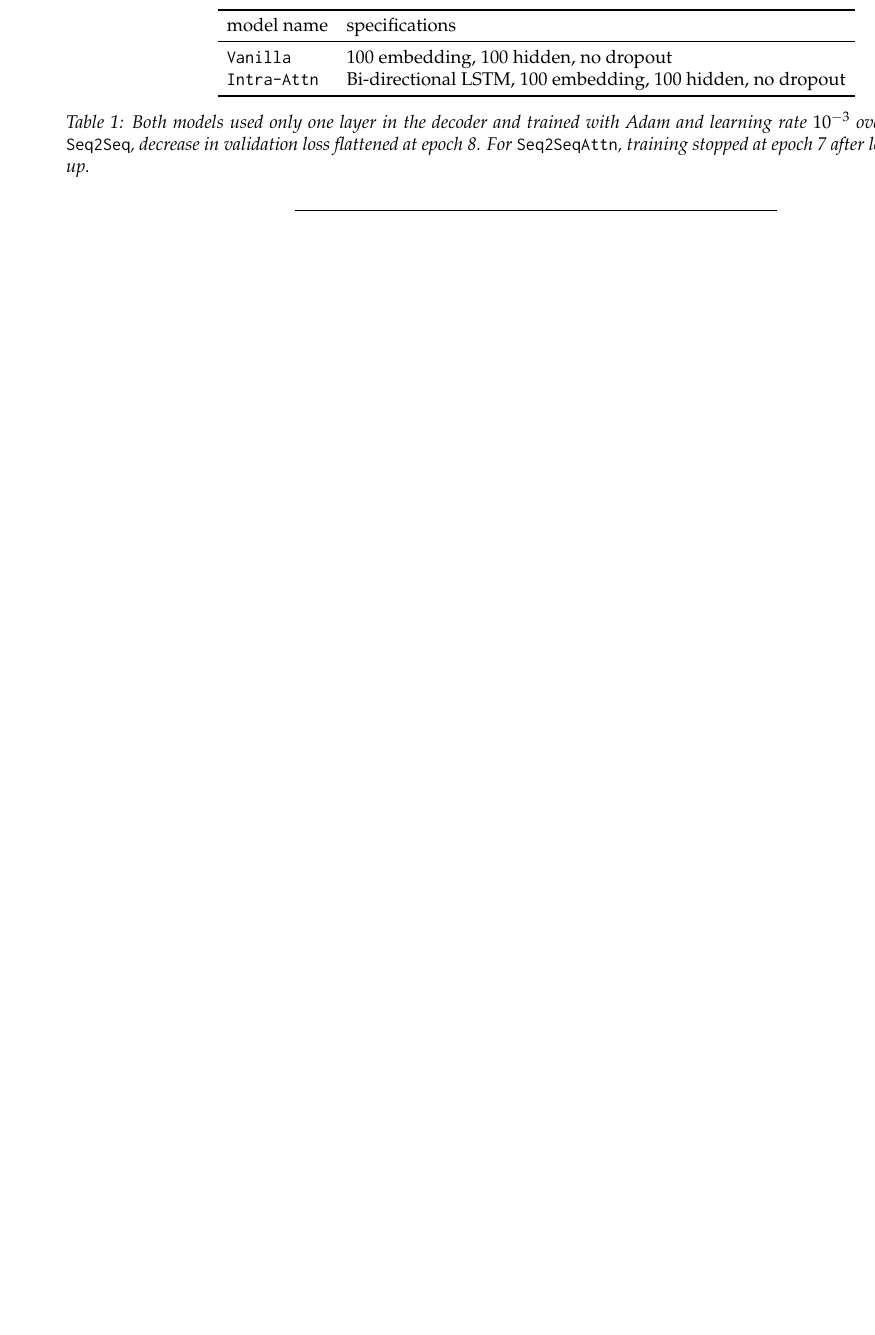
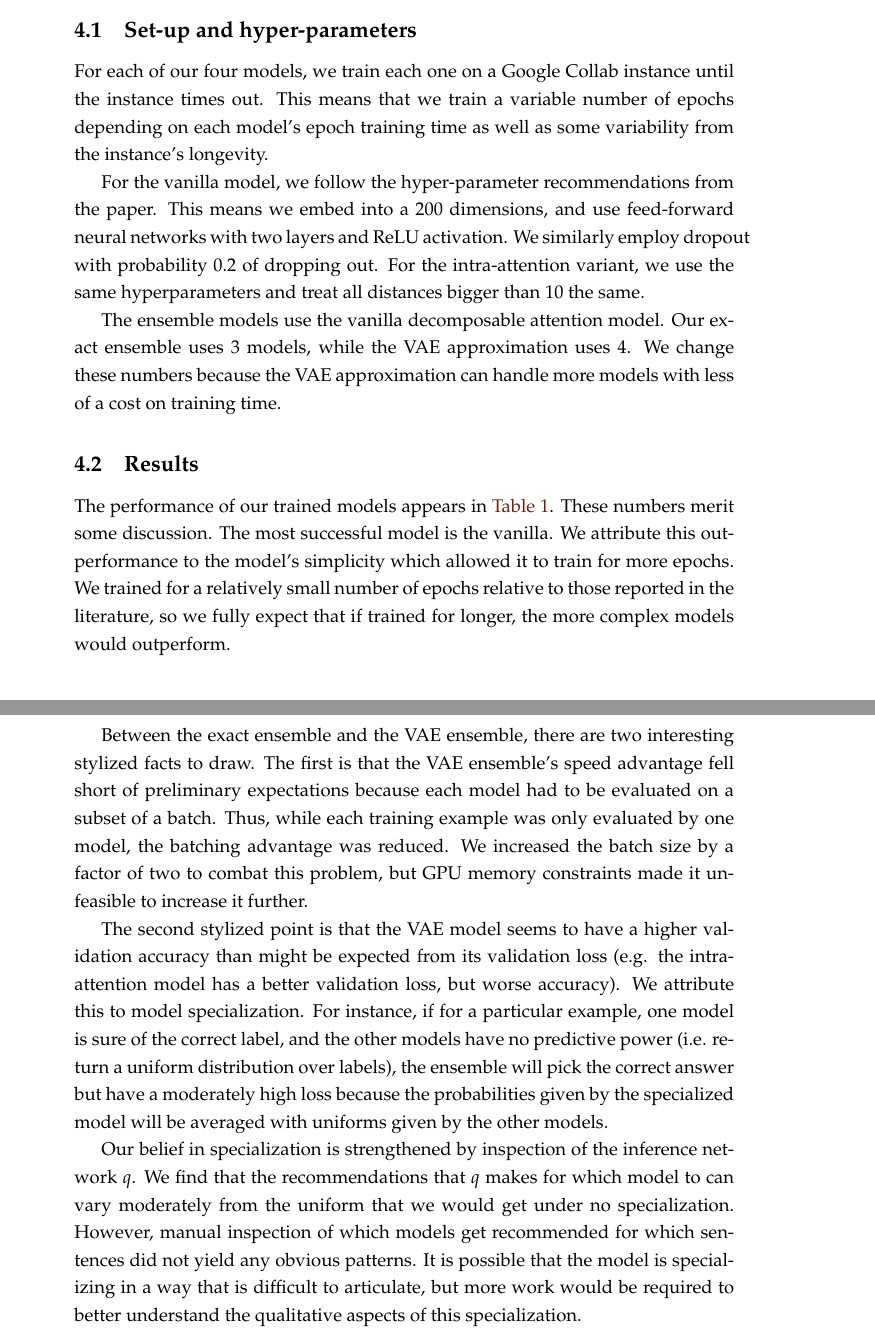
Before and after one commit to jiafengkevinchen/CS-287-HW4, a LaTeX document (writeup/writeup.tex): part of page 6 of 7 before the commit and two parts of pages 5 and 6 of 8 after it, the two joined at a grey line, cut at the place of the change, the shorter picture padded with empty space. Compiled offline with pdfLaTeX.

Commit message:
Add experiments set-up and discussion

```diff
--- a/writeup/writeup.tex
+++ b/writeup/writeup.tex
@@ -149,3 +149,55 @@ model.
 
 \section{Experiments}
 
+\subsection{Set-up and hyper-parameters}
+
+For each of our four models, we train each one on a Google Collab instance until
+the instance times out. This means that we train a variable number of epochs
+depending on each model's epoch training time as well as some variability from
+the instance's longevity.
+
+For the vanilla model, we follow the hyper-parameter recommendations from the
+paper. This means we embed into a 200 dimensions, and use feed-forward neural
+networks with two layers and ReLU activation. We similarly employ dropout with
+probability $0.2$ of dropping out. For the intra-attention variant, we use the
+same hyperparameters and treat all distances bigger than 10 the same.
+
+The ensemble models use the vanilla decomposable attention model. Our exact
+ensemble uses 3 models, while the VAE approximation uses 4. We change these
+numbers because the VAE approximation can handle more models with less of a cost
+on training time.
+
+\subsection{Results}
+
+The performance of our trained models appears in \cref{table:performance}. These
+numbers merit some discussion. The most successful model is the vanilla. We
+attribute this outperformance to the model's simplicity which allowed it to
+train for more epochs. We trained for a relatively small number of epochs
+relative to those reported in the literature, so we fully expect that if trained
+for longer, the more complex models would outperform.
+
+Between the exact ensemble and the VAE ensemble, there are two interesting
+stylized facts to draw. The first is that the VAE ensemble's speed advantage
+fell short of preliminary expectations because each model had to be evaluated on
+a subset of a batch. Thus, while each training example was only evaluated by one
+model, the batching advantage was reduced. We increased the batch size by a
+factor of two to combat this problem, but GPU memory constraints made it
+unfeasible to increase it further.
+
+The second stylized point is that the VAE model seems to have a higher
+validation accuracy than might be expected from its validation loss (e.g. the
+intra-attention model has a better validation loss, but worse accuracy). We
+attribute this to model specialization. For instance, if for a particular
+example, one model is sure of the correct label, and the other models have no
+predictive power (i.e. return a uniform distribution over labels), the ensemble
+will pick the correct answer but have a moderately high loss because the
+probabilities given by the specialized model will be averaged with uniforms
+given by the other models.
+
+Our belief in specialization is strengthened by inspection of the inference
+network $q$. We find that the recommendations that $q$ makes for which model to
+can vary moderately from the uniform that we would get under no specialization.
+However, manual inspection of which models get recommended for which sentences
+did not yield any obvious patterns. It is possible that the model is
+specializing in a way that is difficult to articulate, but more work would be
+required to better understand the qualitative aspects of this specialization.
```
Also changed, not shown: writeup/writeup.pdf, writeup/writeup.tex (17 more changed lines).
